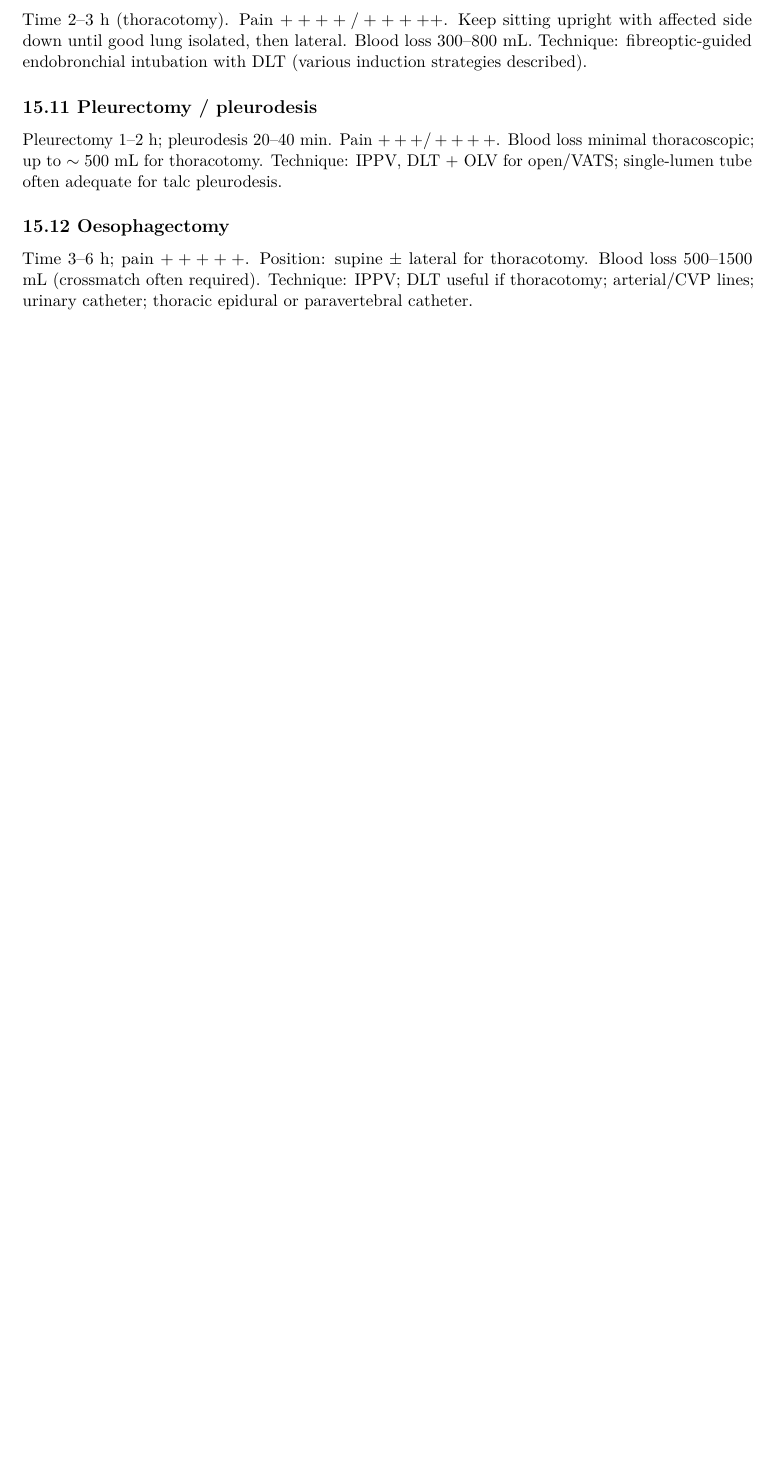
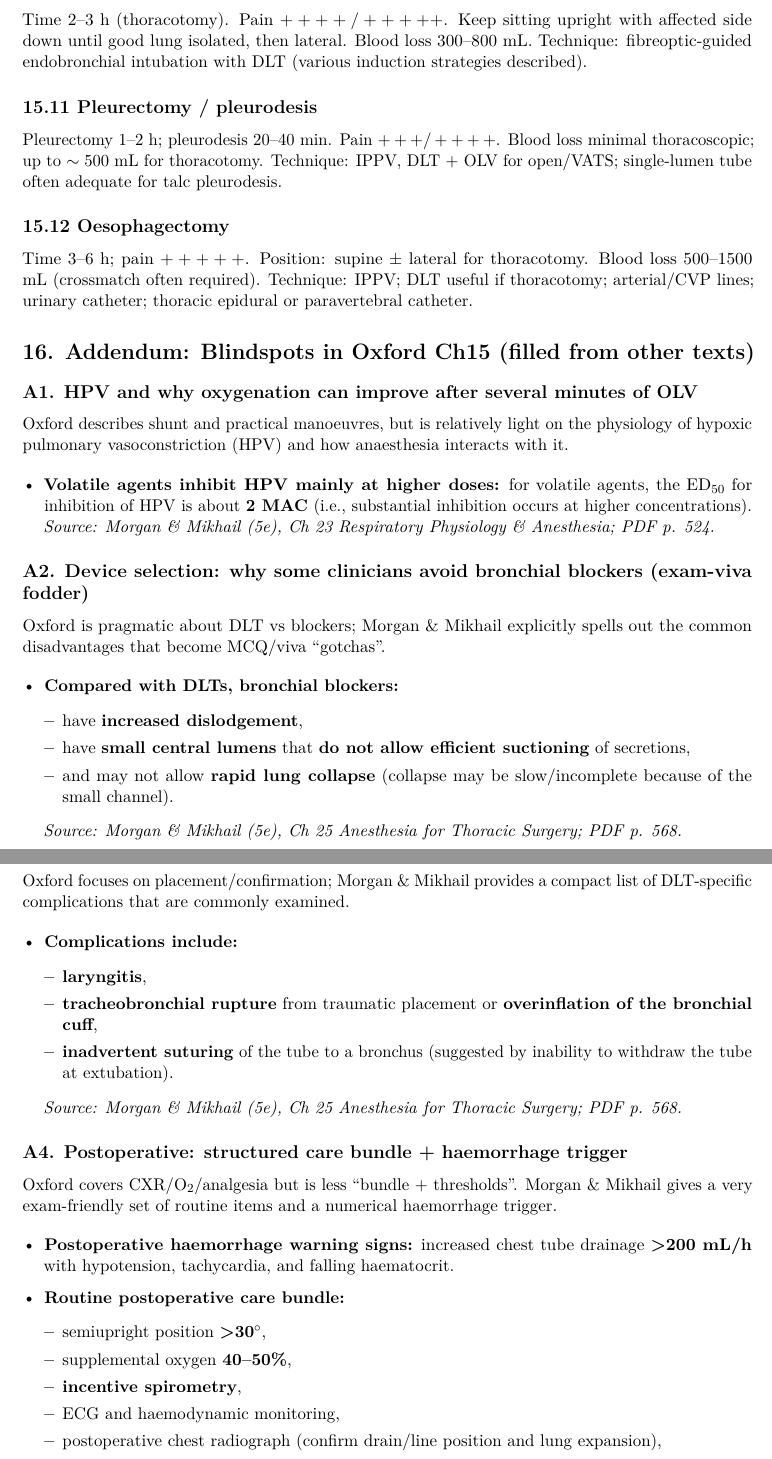
Before and after one commit to DrGranite3071/edaic-notes, a LaTeX document (chapters/Thoracic_surgery.tex): part of page 16 of 16 before the commit and two parts of pages 16 and 17 of 17 after it, the two joined at a grey line, cut so that both start at the same text, the shorter picture padded with empty space. Compiled offline with pdfLaTeX.

Commit message:
Add addendum on blind spots in thoracic surgery
Added an addendum discussing blind spots in Oxford's Chapter 15, including topics like hypoxic pulmonary vasoconstriction, device selection, DLT-specific complications, postoperative care, and induction strategies for patients with bullae/cysts.

```diff
--- a/chapters/Thoracic_surgery.tex
+++ b/chapters/Thoracic_surgery.tex
@@ -556,3 +556,52 @@ Pleurectomy 1--2 h; pleurodesis 20--40 min. Pain \(+++/++++\). Blood loss minima
 \subsection{15.12 Oesophagectomy}
 Time 3--6 h; pain \(+++++\). Position: supine \(\pm\) lateral for thoracotomy. Blood loss 500--1500 mL (crossmatch often required). Technique: IPPV; DLT useful if thoracotomy; arterial/CVP lines; urinary catheter; thoracic epidural or paravertebral catheter.
 
+\section{16. Addendum: Blindspots in Oxford Ch15 (filled from other texts)}
+
+\subsection{A1. HPV and why oxygenation can improve after several minutes of OLV}
+Oxford describes shunt and practical manoeuvres, but is relatively light on the physiology of hypoxic pulmonary vasoconstriction (HPV) and how anaesthesia interacts with it.
+
+\begin{itemize}[leftmargin=*, itemsep=2pt]
+  \item \textbf{Volatile agents inhibit HPV mainly at higher doses:} for volatile agents, the ED\(_{50}\) for inhibition of HPV is about \textbf{2 MAC} (i.e., substantial inhibition occurs at higher concentrations).\\
+  \emph{Source: Morgan \& Mikhail (5e), Ch 23 Respiratory Physiology \& Anesthesia; PDF p. 524.}
+\end{itemize}
+
+\subsection{A2. Device selection: why some clinicians avoid bronchial blockers (exam-viva fodder)}
+Oxford is pragmatic about DLT vs blockers; Morgan \& Mikhail explicitly spells out the common disadvantages that become MCQ/viva “gotchas”.
+
+\begin{itemize}[leftmargin=*, itemsep=2pt]
+  \item \textbf{Compared with DLTs, bronchial blockers:}
+  \begin{itemize}[leftmargin=*, itemsep=2pt]
+    \item have \textbf{increased dislodgement},
+    \item have \textbf{small central lumens} that \textbf{do not allow efficient suctioning} of secretions,
+    \item and may not allow \textbf{rapid lung collapse} (collapse may be slow/incomplete because of the small channel).
+  \end{itemize}
+  \emph{Source: Morgan \& Mikhail (5e), Ch 25 Anesthesia for Thoracic Surgery; PDF p. 568.}
+\end{itemize}
+
+\subsection{A3. DLT-specific complications that Oxford under-emphasises}
+Oxford focuses on placement/confirmation; Morgan \& Mikhail provides a compact list of DLT-specific complications that are commonly examined.
+
+\begin{itemize}[leftmargin=*, itemsep=2pt]
+  \item \textbf{Complications include:}
+  \begin{itemize}[leftmargin=*, itemsep=2pt]
+    \item \textbf{laryngitis},
+    \item \textbf{tracheobronchial rupture} from traumatic placement or \textbf{overinflation of the bronchial cuff},
+    \item \textbf{inadvertent suturing} of the tube to a bronchus (suggested by inability to withdraw the tube at extubation).
+  \end{itemize}
+  \emph{Source: Morgan \& Mikhail (5e), Ch 25 Anesthesia for Thoracic Surgery; PDF p. 568.}
+\end{itemize}
+
+\subsection{A4. Postoperative: structured care bundle + haemorrhage trigger}
+Oxford covers CXR/O\(_2\)/analgesia but is less “bundle + thresholds”. Morgan \& Mikhail gives a very exam-friendly set of routine items and a numerical haemorrhage trigger.
+
+\begin{itemize}[leftmargin=*, itemsep=2pt]
+  \item \textbf{Postoperative haemorrhage warning signs:} increased chest tube drainage \textbf{>200 mL/h} with hypotension, tachycardia, and falling haematocrit.
+  \item \textbf{Routine postoperative care bundle:}
+  \begin{itemize}[leftmargin=*, itemsep=2pt]
+    \item semiupright position \textbf{>30\(^\circ\)},
+    \item supplemental oxygen \textbf{40--50\%},
+    \item \textbf{incentive spirometry},
+    \item ECG and haemodynamic monitoring,
+    \item postoperative chest radiograph (confirm drain/line position and lung expansion),
+    \item adequate pain relief.
```
Also changed, not shown: chapters/Thoracic_surgery.tex (13 more changed lines).
